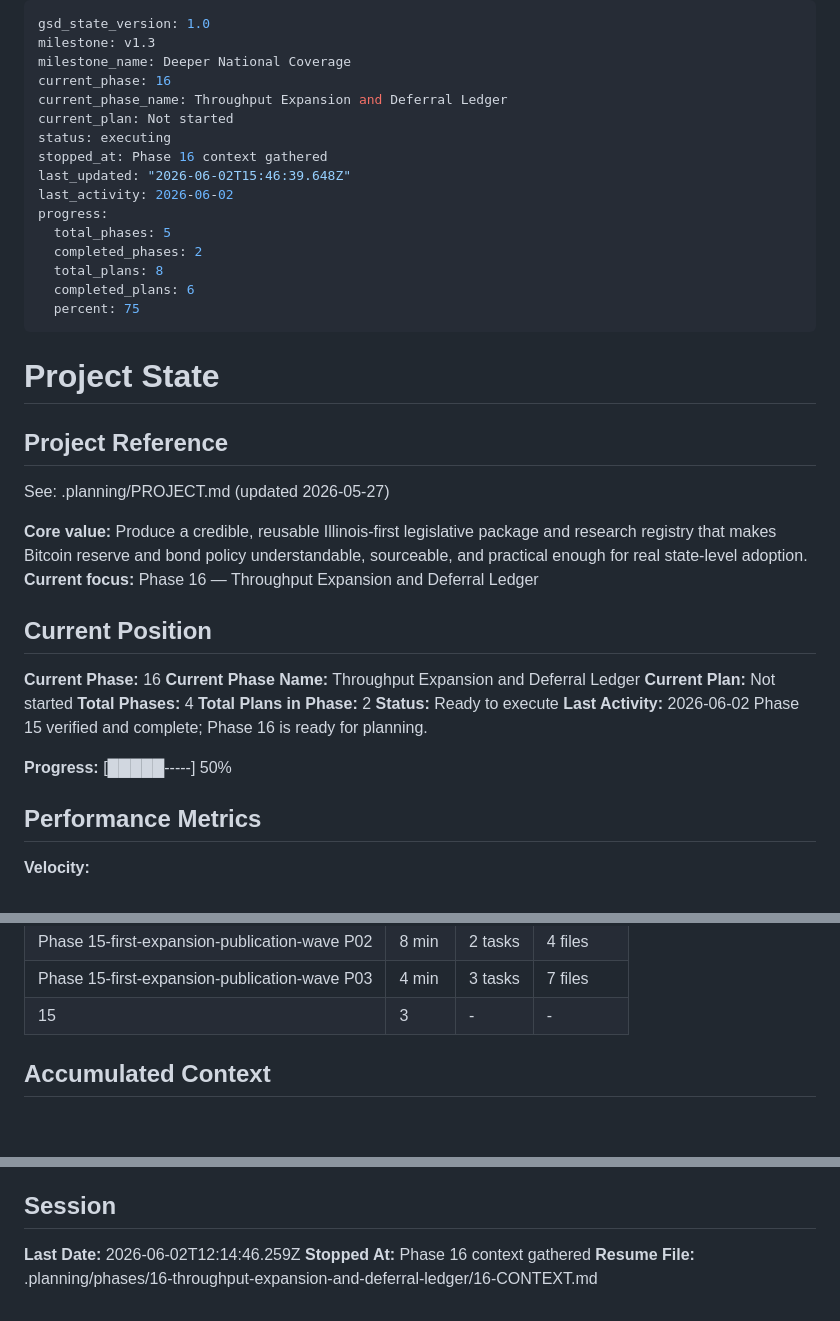
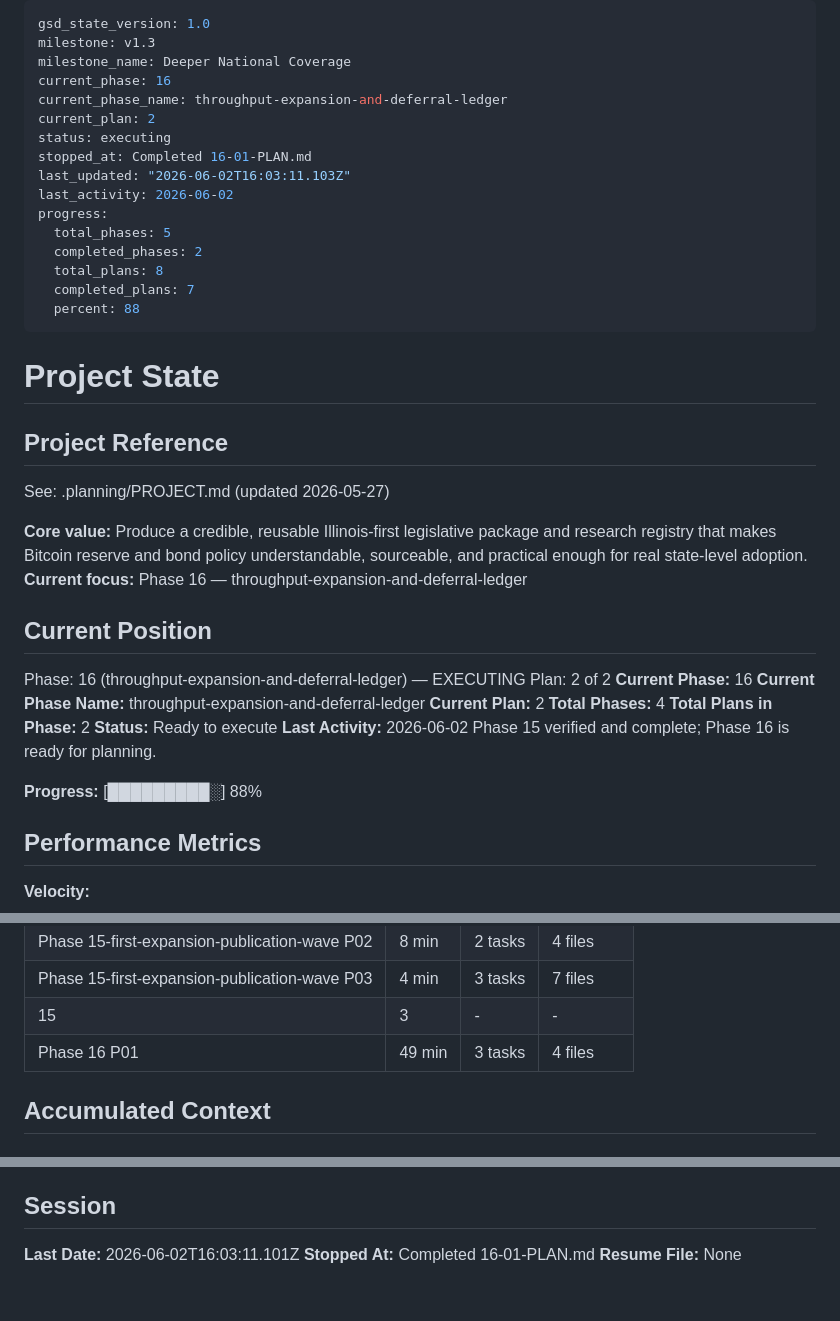
Before and after one commit to pRizz/bitcoin-bond-proposal, a Markdown page: .planning/STATE.md, 3 parts joined by grey strips. Drawn GitHub-style; blank space fills up the shorter version.

Commit message:
docs(16-01): complete source-gated publication plan

```diff
--- a/.planning/STATE.md
+++ b/.planning/STATE.md
@@ -3,18 +3,18 @@ gsd_state_version: 1.0
 milestone: v1.3
 milestone_name: Deeper National Coverage
 current_phase: 16
-current_phase_name: Throughput Expansion and Deferral Ledger
-current_plan: Not started
+current_phase_name: throughput-expansion-and-deferral-ledger
+current_plan: 2
 status: executing
-stopped_at: Phase 16 context gathered
-last_updated: "2026-06-02T15:46:39.648Z"
+stopped_at: Completed 16-01-PLAN.md
+last_updated: "2026-06-02T16:03:11.103Z"
 last_activity: 2026-06-02
 progress:
   total_phases: 5
   completed_phases: 2
   total_plans: 8
-  completed_plans: 6
-  percent: 75
+  completed_plans: 7
+  percent: 88
 ---
 
 # Project State
@@ -24,20 +24,22 @@ progress:
 See: .planning/PROJECT.md (updated 2026-05-27)
 
 **Core value:** Produce a credible, reusable Illinois-first legislative package and research registry that makes Bitcoin reserve and bond policy understandable, sourceable, and practical enough for real state-level adoption.
-**Current focus:** Phase 16 — Throughput Expansion and Deferral Ledger
+**Current focus:** Phase 16 — throughput-expansion-and-deferral-ledger
 
 ## Current Position
 
+Phase: 16 (throughput-expansion-and-deferral-ledger) — EXECUTING
+Plan: 2 of 2
 **Current Phase:** 16
-**Current Phase Name:** Throughput Expansion and Deferral Ledger
-**Current Plan:** Not started
+**Current Phase Name:** throughput-expansion-and-deferral-ledger
+**Current Plan:** 2
 **Total Phases:** 4
 **Total Plans in Phase:** 2
 **Status:** Ready to execute
 **Last Activity:** 2026-06-02
 Phase 15 verified and complete; Phase 16 is ready for planning.
 
-**Progress:** [█████-----] 50%
+**Progress:** [█████████░] 88%
 
 ## Performance Metrics
 
@@ -69,6 +71,7 @@ Phase 15 verified and complete; Phase 16 is ready for planning.
 | Phase 15-first-expansion-publication-wave P02 | 8 min | 2 tasks | 4 files |
 | Phase 15-first-expansion-publication-wave P03 | 4 min | 3 tasks | 7 files |
 | 15 | 3 | - | - |
+| Phase 16 P01 | 49 min | 3 tasks | 4 files |
 
 ## Accumulated Context
 
@@ -109,6 +112,6 @@ Phase 16 is ready for planning.
 
 ## Session
 
-**Last Date:** 2026-06-02T12:14:46.259Z
-**Stopped At:** Phase 16 context gathered
-**Resume File:** .planning/phases/16-throughput-expansion-and-deferral-ledger/16-CONTEXT.md
+**Last Date:** 2026-06-02T16:03:11.101Z
+**Stopped At:** Completed 16-01-PLAN.md
+**Resume File:** None
```
Also changed, not shown: .planning/ROADMAP.md (+1 -1 lines), 1 other file.
